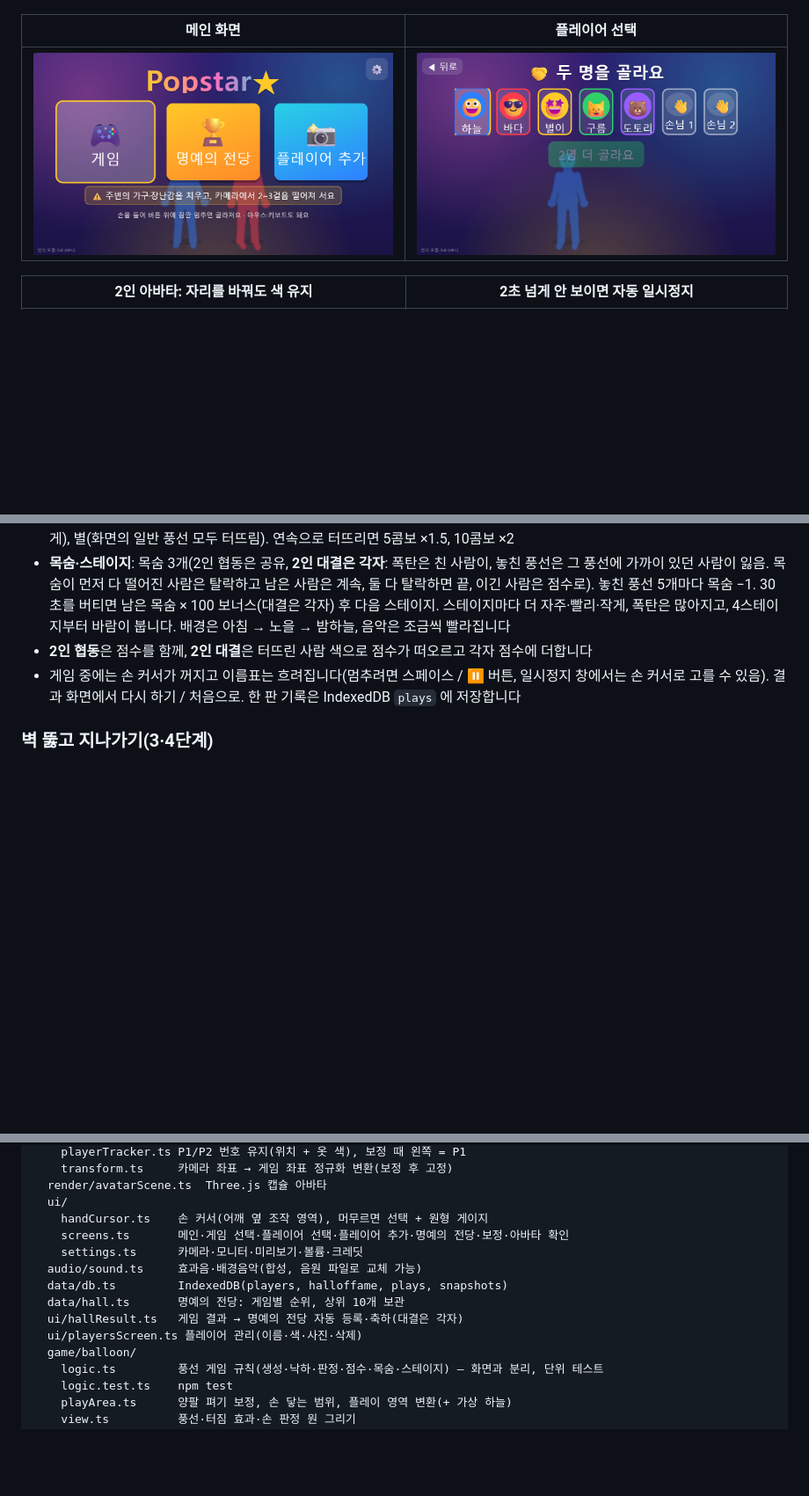
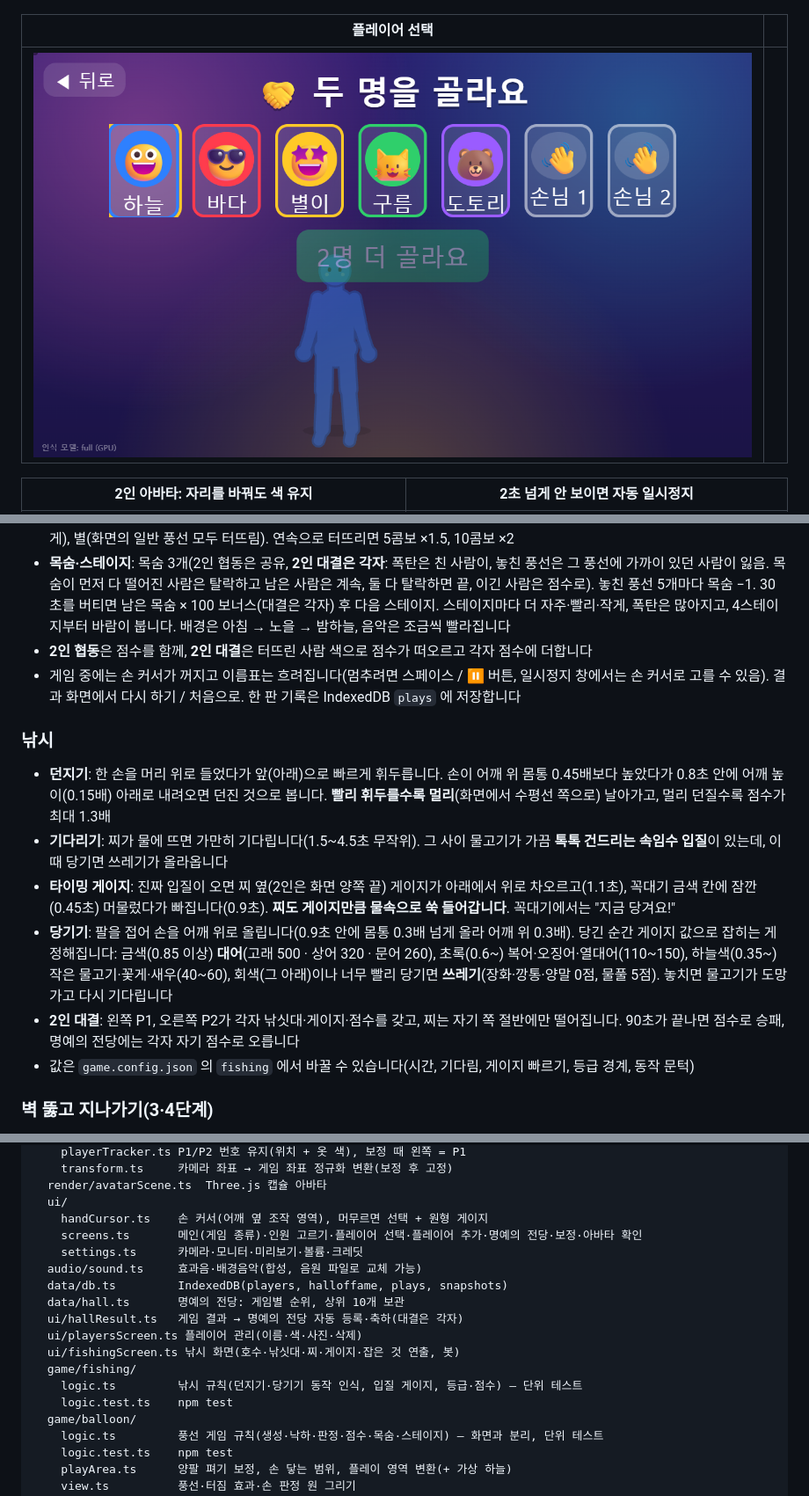
Before and after one commit to gomjelly/Popstar, a Markdown page: README.md, 3 parts joined by grey strips. Shown at 88% size. Drawn GitHub-style; pictures changed too: docs/media/main.png; blank space fills up the shorter version.

```diff
--- a/README.md
+++ b/README.md
@@ -38,9 +50,9 @@
 | --- | --- |
 | ![풍선 1인](docs/media/balloon-1p.png) | ![결과](docs/media/balloon-result.png) |
 
-| 메인 화면 | 플레이어 선택 |
+| 플레이어 선택 | |
 | --- | --- |
-| ![메인](docs/media/main.png) | ![플레이어 선택](docs/media/select.png) |
+| ![플레이어 선택](docs/media/select.png) | |
 
 | 2인 아바타: 자리를 바꿔도 색 유지 | 2초 넘게 안 보이면 자동 일시정지 |
 | --- | --- |
@@ -128,6 +141,15 @@ npm start
 - **목숨·스테이지**: 목숨 3개(2인 협동은 공유, **2인 대결은 각자**: 폭탄은 친 사람이, 놓친 풍선은 그 풍선에 가까이 있던 사람이 잃음. 목숨이 먼저 다 떨어진 사람은 탈락하고 남은 사람은 계속, 둘 다 탈락하면 끝, 이긴 사람은 점수로). 놓친 풍선 5개마다 목숨 −1. 30초를 버티면 남은 목숨 × 100 보너스(대결은 각자) 후 다음 스테이지. 스테이지마다 더 자주·빨리·작게, 폭탄은 많아지고, 4스테이지부터 바람이 붑니다. 배경은 아침 → 노을 → 밤하늘, 음악은 조금씩 빨라집니다
 - **2인 협동**은 점수를 함께, **2인 대결**은 터뜨린 사람 색으로 점수가 떠오르고 각자 점수에 더합니다
 - 게임 중에는 손 커서가 꺼지고 이름표는 흐려집니다(멈추려면 스페이스 / ⏸ 버튼, 일시정지 창에서는 손 커서로 고를 수 있음). 결과 화면에서 다시 하기 / 처음으로. 한 판 기록은 IndexedDB `plays` 에 저장합니다
+
+### 낚시
+
+- **던지기**: 한 손을 머리 위로 들었다가 앞(아래)으로 빠르게 휘두릅니다. 손이 어깨 위 몸통 0.45배보다 높았다가 0.8초 안에 어깨 높이(0.15배) 아래로 내려오면 던진 것으로 봅니다. **빨리 휘두를수록 멀리**(화면에서 수평선 쪽으로) 날아가고, 멀리 던질수록 점수가 최대 1.3배
+- **기다리기**: 찌가 물에 뜨면 가만히 기다립니다(1.5~4.5초 무작위). 그 사이 물고기가 가끔 **톡톡 건드리는 속임수 입질**이 있는데, 이때 당기면 쓰레기가 올라옵니다
+- **타이밍 게이지**: 진짜 입질이 오면 찌 옆(2인은 화면 양쪽 끝) 게이지가 아래에서 위로 차오르고(1.1초), 꼭대기 금색 칸에 잠깐(0.45초) 머물렀다가 빠집니다(0.9초). **찌도 게이지만큼 물속으로 쑥 들어갑니다**. 꼭대기에서는 "지금 당겨요!"
+- **당기기**: 팔을 접어 손을 어깨 위로 올립니다(0.9초 안에 몸통 0.3배 넘게 올라 어깨 위 0.3배). 당긴 순간 게이지 값으로 잡히는 게 정해집니다: 금색(0.85 이상) **대어**(고래 500 · 상어 320 · 문어 260), 초록(0.6~) 복어·오징어·열대어(110~150), 하늘색(0.35~) 작은 물고기·꽃게·새우(40~60), 회색(그 아래)이나 너무 빨리 당기면 **쓰레기**(장화·깡통·양말 0점, 물풀 5점). 놓치면 물고기가 도망가고 다시 기다립니다
+- **2인 대결**: 왼쪽 P1, 오른쪽 P2가 각자 낚싯대·게이지·점수를 갖고, 찌는 자기 쪽 절반에만 떨어집니다. 90초가 끝나면 점수로 승패, 명예의 전당에는 각자 자기 점수로 오릅니다
+- 값은 `game.config.json` 의 `fishing` 에서 바꿀 수 있습니다(시간, 기다림, 게이지 빠르기, 등급 경계, 동작 문턱)
 
 ### 벽 뚫고 지나가기(3·4단계)
 
@@ -286,13 +310,17 @@ src/
   render/avatarScene.ts  Three.js 캡슐 아바타
   ui/
     handCursor.ts    손 커서(어깨 옆 조작 영역), 머무르면 선택 + 원형 게이지
-    screens.ts       메인·게임 선택·플레이어 선택·플레이어 추가·명예의 전당·보정·아바타 확인
+    screens.ts       메인(게임 종류)·인원 고르기·플레이어 선택·플레이어 추가·명예의 전당·보정·아바타 확인
     settings.ts      카메라·모니터·미리보기·볼륨·크레딧
   audio/sound.ts     효과음·배경음악(합성, 음원 파일로 교체 가능)
   data/db.ts         IndexedDB(players, halloffame, plays, snapshots)
   data/hall.ts       명예의 전당: 게임별 순위, 상위 10개 보관
   ui/hallResult.ts   게임 결과 → 명예의 전당 자동 등록·축하(대결은 각자)
   ui/playersScreen.ts 플레이어 관리(이름·색·사진·삭제)
+  ui/fishingScreen.ts 낚시 화면(호수·낚싯대·찌·게이지·잡은 것 연출, 봇)
+  game/fishing/
+    logic.ts         낚시 규칙(던지기·당기기 동작 인식, 입질 게이지, 등급·점수) — 단위 테스트
+    logic.test.ts    npm test
   game/balloon/
     logic.ts         풍선 게임 규칙(생성·낙하·판정·점수·목숨·스테이지) — 화면과 분리, 단위 테스트
     logic.test.ts    npm test
```
Also changed, not shown: other parts of README.md (+28 -4 lines), docs/media/fish-1p.png (added), docs/media/fish-result.png (added), docs/media/fish-versus.png (added), docs/media/mode-fish.png (added), 14 other files.
